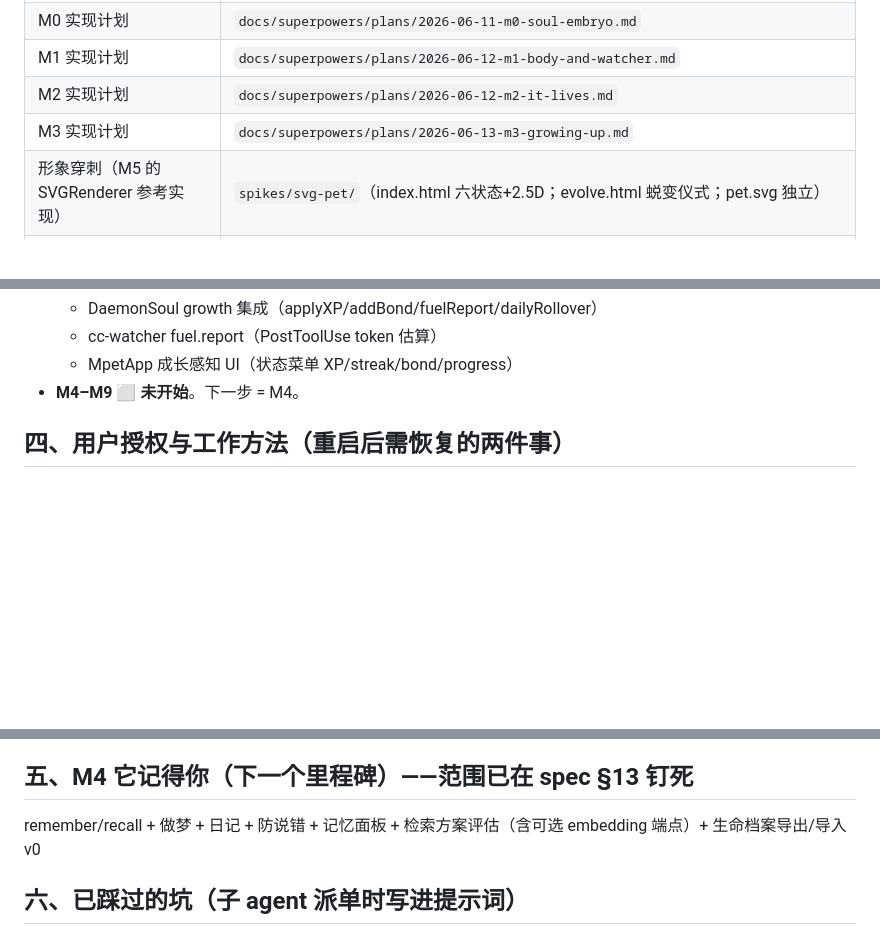
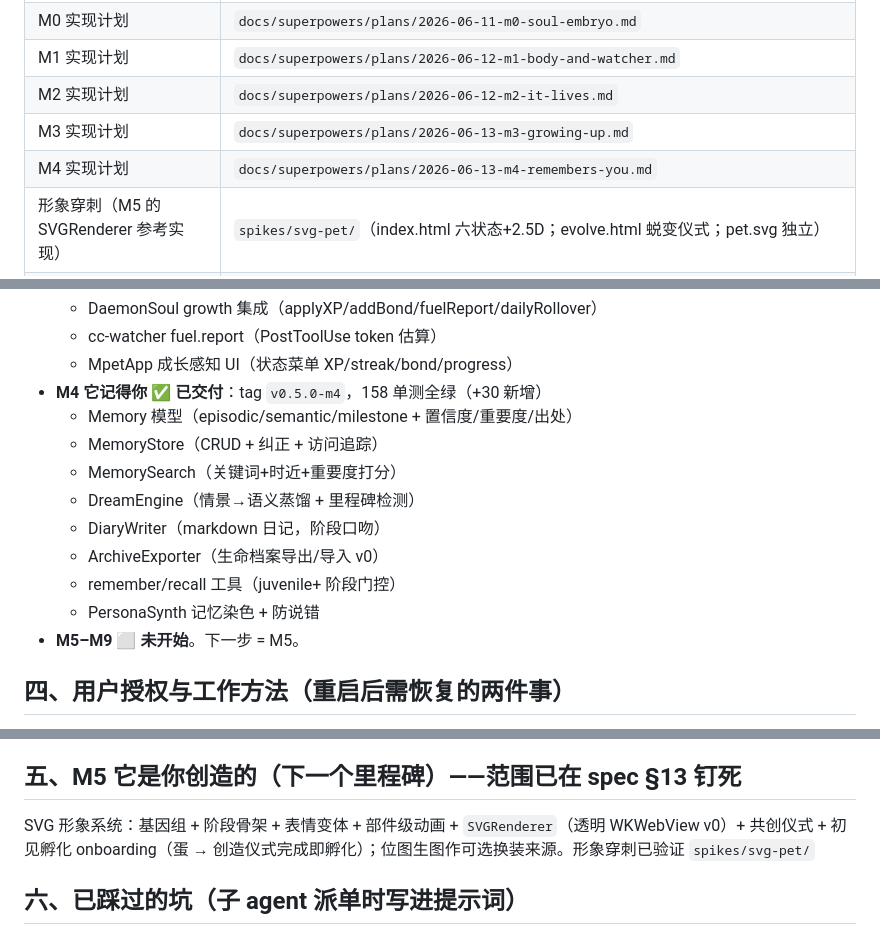
Before and after one commit to pcliangx/MacPet, a Markdown page: docs/HANDOVER.md, 3 parts joined by grey strips. GitHub-like rendering; blank space fills up the shorter version.

Commit message:
docs(m4): update spec §0/§13/§13.1 + HANDOVER — M4 它记得你 delivered (158 tests green)

```diff
--- a/docs/HANDOVER.md
+++ b/docs/HANDOVER.md
@@ -17,6 +17,7 @@ mpet = 住在 Mac 上的电子生命：灵魂是常驻 daemon 里的 LLM agent
 | M1 实现计划 | `docs/superpowers/plans/2026-06-12-m1-body-and-watcher.md` |
 | M2 实现计划 | `docs/superpowers/plans/2026-06-12-m2-it-lives.md` |
 | M3 实现计划 | `docs/superpowers/plans/2026-06-13-m3-growing-up.md` |
+| M4 实现计划 | `docs/superpowers/plans/2026-06-13-m4-remembers-you.md` |
 | 形象穿刺（M5 的 SVGRenderer 参考实现） | `spikes/svg-pet/`（index.html 六状态+2.5D；evolve.html 蜕变仪式；pet.svg 独立） |
 | 持久记忆 | `~/.claude/projects/-Users-pc2026-Documents-DevTools-MacPet/memory/`（新会话自动加载索引） |
 
@@ -47,7 +48,16 @@ mpet = 住在 Mac 上的电子生命：灵魂是常驻 daemon 里的 LLM agent
   - DaemonSoul growth 集成（applyXP/addBond/fuelReport/dailyRollover）
   - cc-watcher fuel.report（PostToolUse token 估算）
   - MpetApp 成长感知 UI（状态菜单 XP/streak/bond/progress）
-- **M4–M9 ⬜ 未开始**。下一步 = M4。
+- **M4 它记得你 ✅ 已交付**：tag `v0.5.0-m4`，158 单测全绿（+30 新增）
+  - Memory 模型（episodic/semantic/milestone + 置信度/重要度/出处）
+  - MemoryStore（CRUD + 纠正 + 访问追踪）
+  - MemorySearch（关键词+时近+重要度打分）
+  - DreamEngine（情景→语义蒸馏 + 里程碑检测）
+  - DiaryWriter（markdown 日记，阶段口吻）
+  - ArchiveExporter（生命档案导出/导入 v0）
+  - remember/recall 工具（juvenile+ 阶段门控）
+  - PersonaSynth 记忆染色 + 防说错
+- **M5–M9 ⬜ 未开始**。下一步 = M5。
 
 ## 四、用户授权与工作方法（重启后需恢复的两件事）
 
@@ -58,9 +68,9 @@ mpet = 住在 Mac 上的电子生命：灵魂是常驻 daemon 里的 LLM agent
    - 开发在特性分支（如 `m1-body-and-watcher`），不直接在 main。
    - 并发派单约束：同一时刻只允许互不相交文件集的任务并行；子 agent 只 `git add` 自己的文件，禁止 `git add -A`。
 
-## 五、M4 它记得你（下一个里程碑）——范围已在 spec §13 钉死
+## 五、M5 它是你创造的（下一个里程碑）——范围已在 spec §13 钉死
 
-remember/recall + 做梦 + 日记 + 防说错 + 记忆面板 + 检索方案评估（含可选 embedding 端点）+ 生命档案导出/导入 v0
+SVG 形象系统：基因组 + 阶段骨架 + 表情变体 + 部件级动画 + `SVGRenderer`（透明 WKWebView v0）+ 共创仪式 + 初见孵化 onboarding（蛋 → 创造仪式完成即孵化）；位图生图作可选换装来源。形象穿刺已验证 `spikes/svg-pet/`
 
 ## 六、已踩过的坑（子 agent 派单时写进提示词）
 
```
Also changed, not shown: 1 other file.
